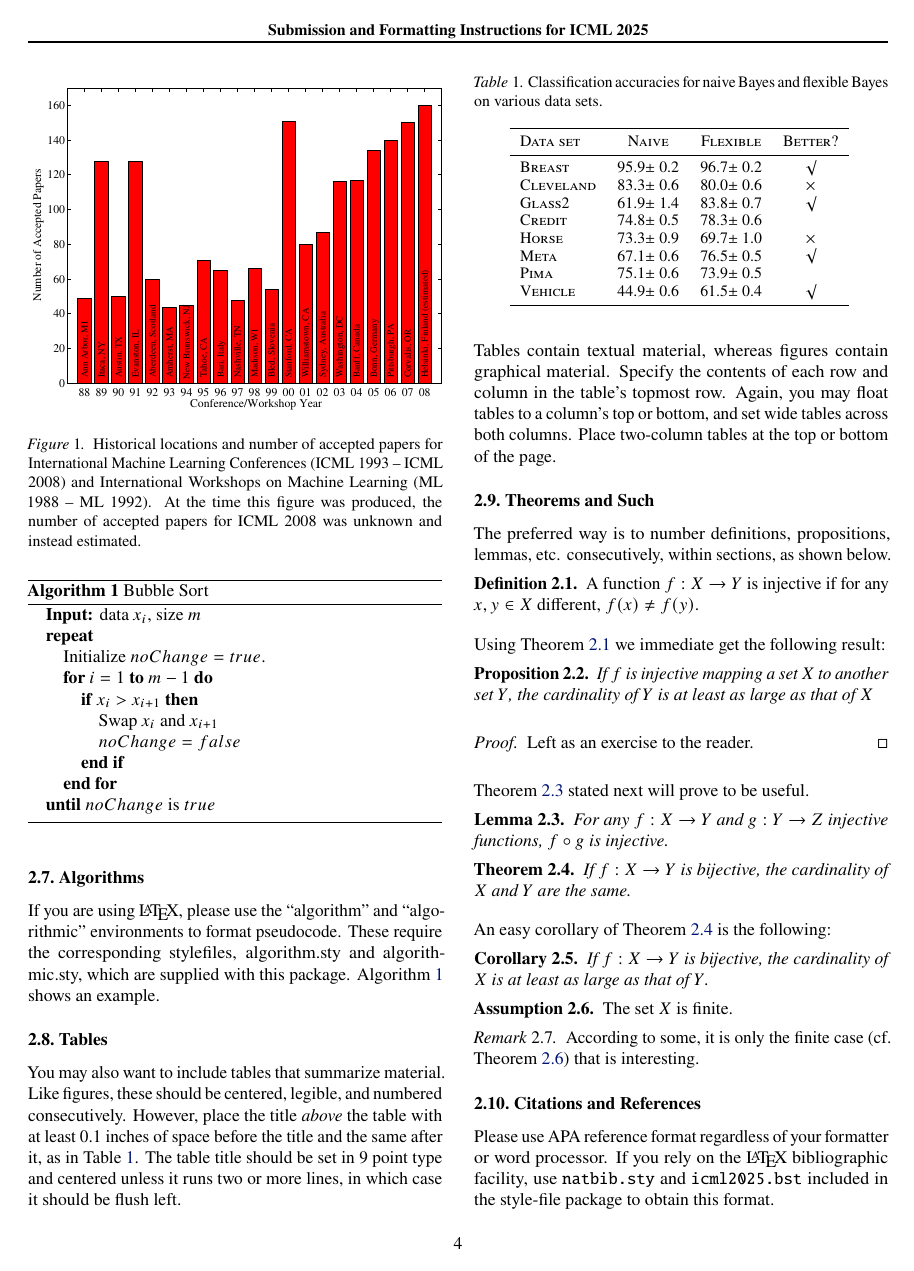
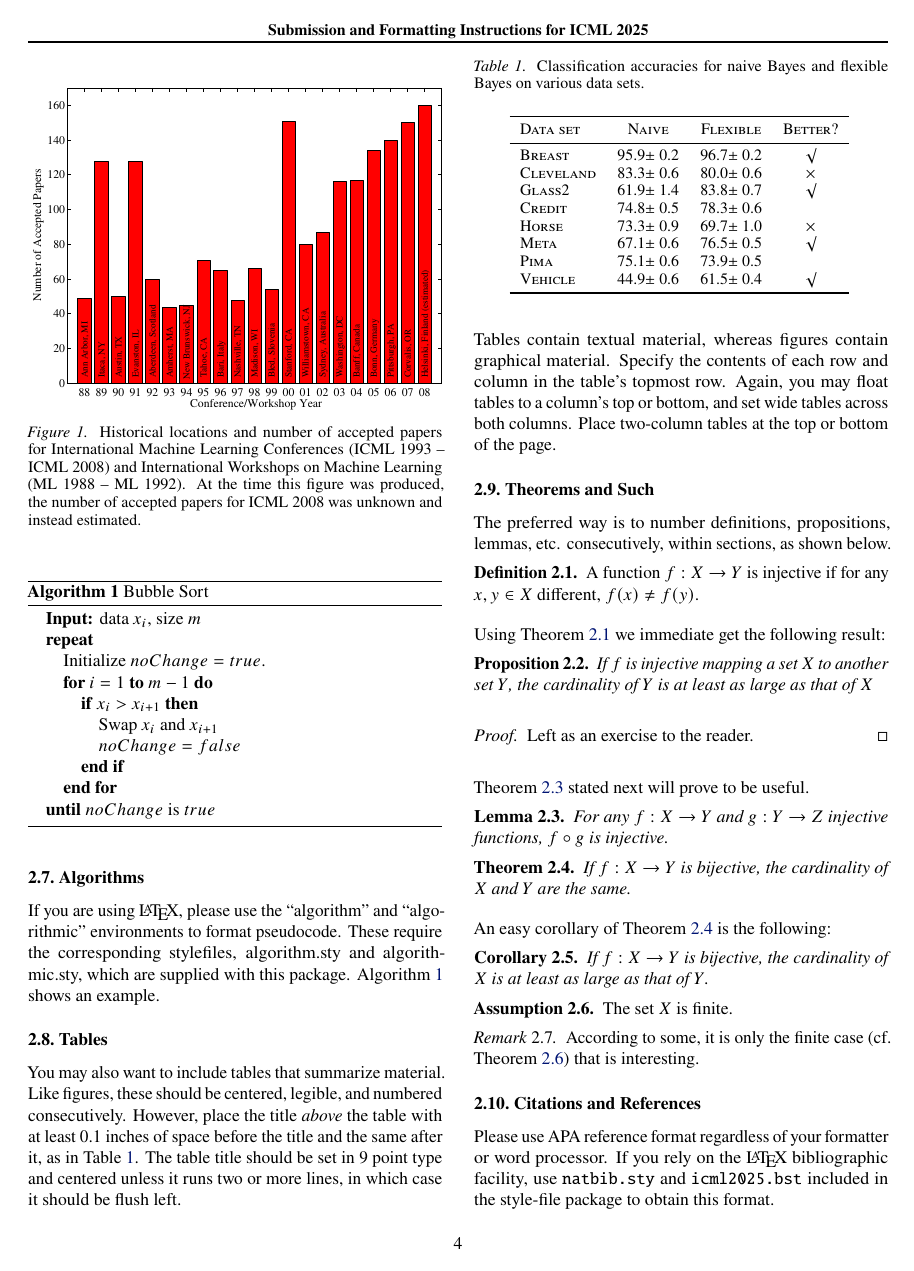
Before and after one commit to jolars/icml-style-updated, a LaTeX problem sheet (example_paper.tex, which reads icml2025.sty): page 4 of 7. Compiled offline with pdfLaTeX.

Commit message:
feat: use caption package to handle captions
This means that users no longer have to manually specify spacing for
their table captions to get proper spacing and that captions for tables
and figures now always appear in the correct position.

```diff
--- a/example_paper.tex
+++ b/example_paper.tex
@@ -445,7 +444,6 @@ case it should be flush left.
   \caption{Classification accuracies for naive Bayes and flexible
     Bayes on various data sets.}
   \label{sample-table}
-  \vskip 0.15in
   \begin{center}
     \begin{small}
       \begin{sc}
--- a/icml2025.sty
+++ b/icml2025.sty
@@ -107,6 +108,7 @@
 \RequirePackage{eso-pic} % used by \AddToShipoutPicture
 \RequirePackage{forloop}
 \RequirePackage{url}
+\RequirePackage{caption}
 
 %%%%%%%% Options
 \DeclareOption{accepted}{%
@@ -708,20 +710,14 @@ the offending package(s), or layout-changing commands and try again.
 \def\Huge{\@setsize\Huge{28pt}\xxvpt\@xxvpt}
 
 % Revised formatting for figure captions and table titles.
-\newsavebox\newcaptionbox\newdimen\newcaptionboxwid
-
-\long\def\@makecaption#1#2{
-  \vskip 10pt
-  \baselineskip 11pt
-  \setbox\@tempboxa\hbox{#1. #2}
-  \ifdim \wd\@tempboxa >\hsize
-    \sbox{\newcaptionbox}{\small\sl #1.~}
-    \newcaptionboxwid=\wd\newcaptionbox
-    \usebox\newcaptionbox {\footnotesize #2}
-    %        \usebox\newcaptionbox {\small #2}
-  \else
-    \centerline{{\small\sl #1.} {\small #2}}
-  \fi}
+\captionsetup{
+  skip=0.1in,
+  font=small,
+  labelfont={it,small},
+  labelsep=period
+}
+\captionsetup[table]{position=above}
+\captionsetup[figure]{position=below}
 
 \def\fnum@figure{Figure \thefigure}
 \def\fnum@table{Table \thetable}
```
Also changed, not shown: example_paper.pdf, example_paper.tex (1 more changed lines), icml2025.sty (1 more changed lines).
